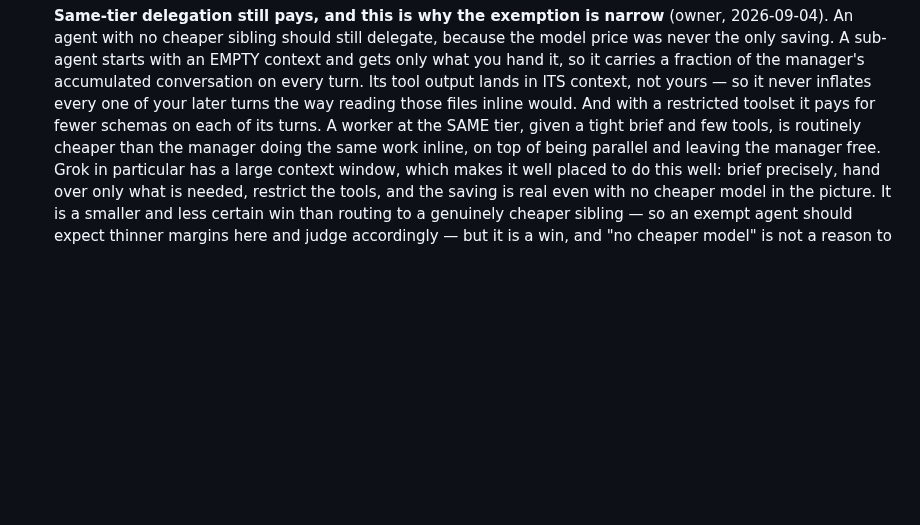
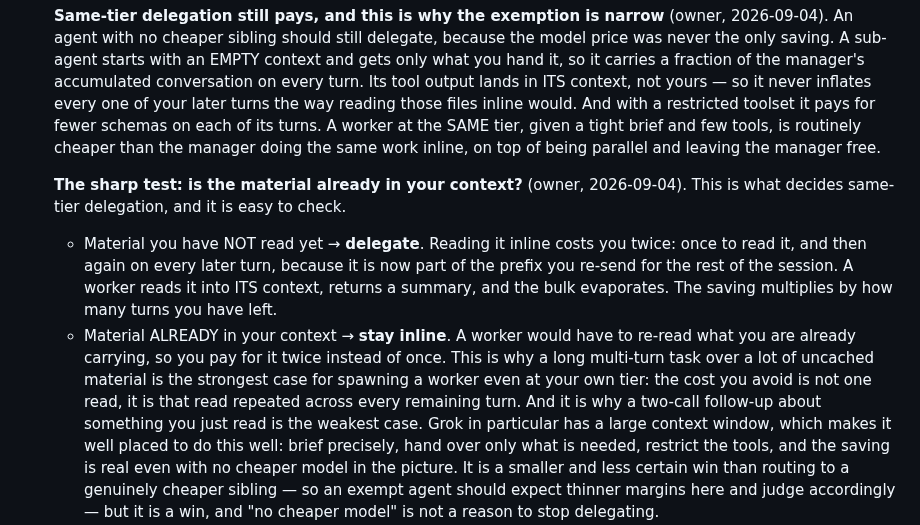
Before and after one commit to jaywedgeworth22/ai-fleet-coordinator, a Markdown page: AGENT-SYNC.md, the part around the change. GitHub-like rendering; blank space fills up the shorter version.

Commit message:
feat(fleet): the already-in-context test for same-tier delegation
The sharpest test for whether a same-tier worker is cheaper turns out to
be one question: is the material already in your context?

Not read yet, delegate.  Reading it inline costs twice — once to read it,
and again on every later turn, because it joins the prefix you re-send
for the rest of the session.  A worker reads it into ITS context, returns
a summary, and the bulk evaporates.  The saving multiplies by how many
turns remain.

Already in your context, stay inline.  A worker would re-read what you
are already carrying, so you pay for it twice instead of once.

This is what makes a long multi-turn task over a lot of uncached material
the strongest case for spawning a worker even at your own tier: the
avoided cost is not one read, it is that read repeated across every
remaining turn.  And it is why a two-call follow-up about something you
just read is the weakest case, which is the same boundary the existing
"when NOT to delegate" note was gesturing at without naming it.

Co-Authored-By: Claude Opus 5 <noreply@anthropic.com>

```diff
--- a/AGENT-SYNC.md
+++ b/AGENT-SYNC.md
@@ -1028,6 +1028,19 @@ Two standing owner directives that apply to every agent, every platform, every t
    for fewer schemas on each of its turns.  A worker at the SAME tier, given a tight brief and
    few tools, is routinely cheaper than the manager doing the same work inline, on top of being
    parallel and leaving the manager free.
+
+   **The sharp test: is the material already in your context?** (owner, 2026-09-04).  This is
+   what decides same-tier delegation, and it is easy to check.
+   - Material you have NOT read yet → **delegate**.  Reading it inline costs you twice: once to
+     read it, and then again on every later turn, because it is now part of the prefix you
+     re-send for the rest of the session.  A worker reads it into ITS context, returns a
+     summary, and the bulk evaporates.  The saving multiplies by how many turns you have left.
+   - Material ALREADY in your context → **stay inline**.  A worker would have to re-read what
+     you are already carrying, so you pay for it twice instead of once.
+   This is why a long multi-turn task over a lot of uncached material is the strongest case for
+   spawning a worker even at your own tier: the cost you avoid is not one read, it is that read
+   repeated across every remaining turn.  And it is why a two-call follow-up about something you
+   just read is the weakest case.
    Grok in particular has a large context window, which makes it well placed to do this well:
    brief precisely, hand over only what is needed, restrict the tools, and the saving is real
    even with no cheaper model in the picture.  It is a smaller and less certain win than routing
```
